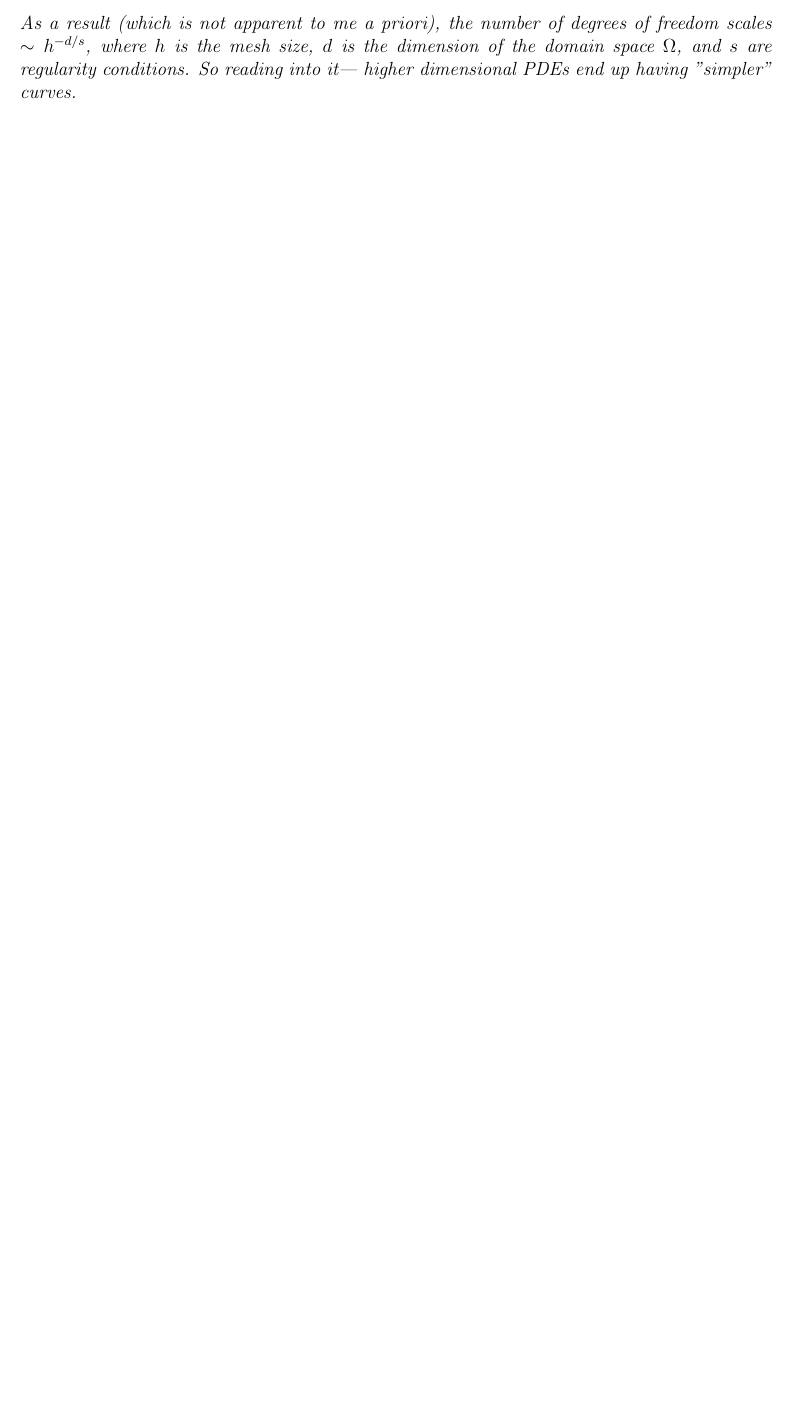
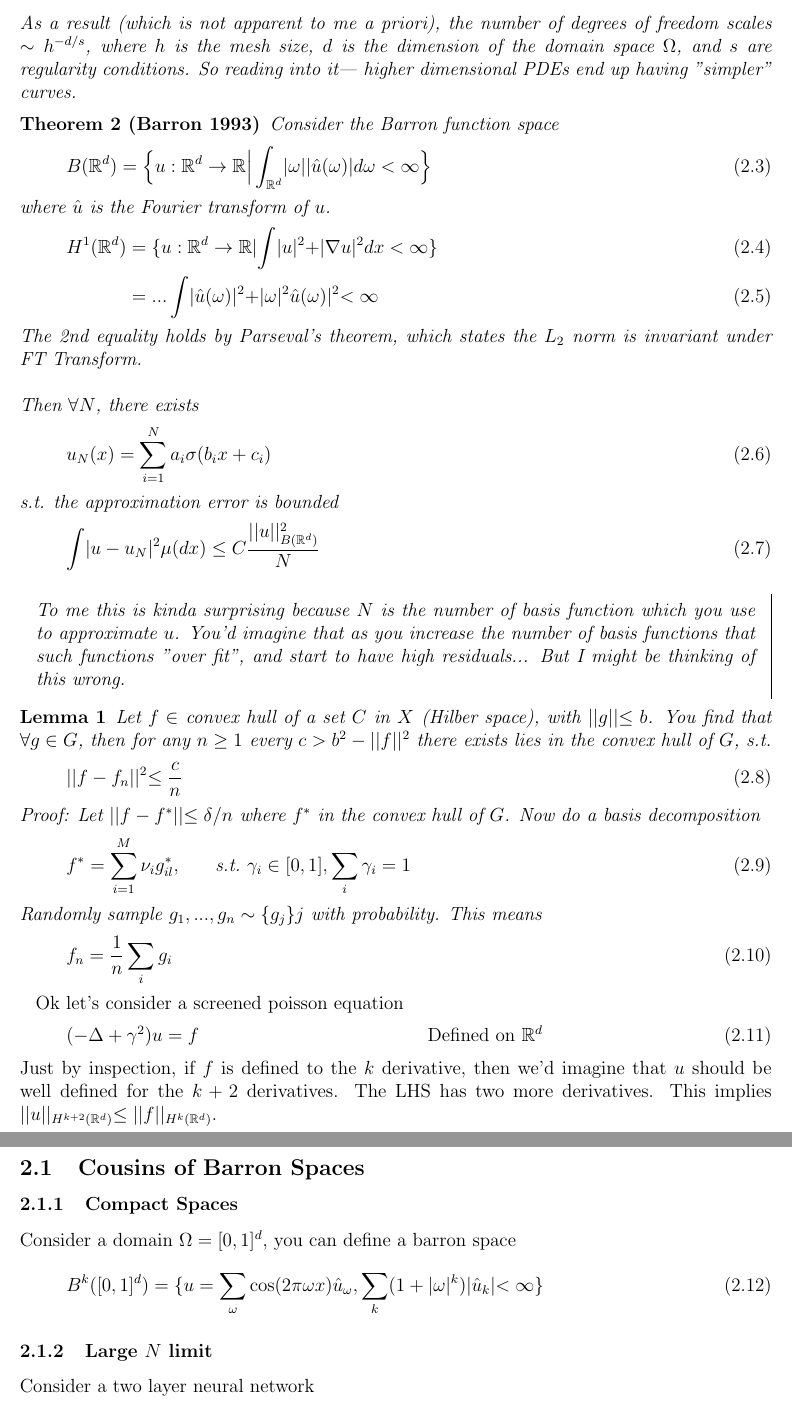
Before and after one commit to clarkmiyamoto/Princeton-Machine-Learning-Theory-Summer-School-2025, a LaTeX paper (main.tex, which reads JLu.tex): part of page 3 of 9 before the commit and two parts of pages 4 and 5 of 11 after it, the two joined at a grey line, cut so that both start at the same text, the shorter picture padded with empty space. Compiled offline with pdfLaTeX.

Commit message:
lazy commit

```diff
--- a/JLu.tex
+++ b/JLu.tex
@@ -106,3 +106,61 @@ Consider the set of functions $H^k(\Omega) = \{u : \int |\partial_{i_1} ... \par
 	\\
 	As a result (which is not apparent to me a priori), the number of degrees of freedom scales $\sim h^{-d/s}$, where $h$ is the mesh size, $d$ is the dimension of the domain space $\Omega$, and $s$ are regularity conditions. So reading into it--- higher dimensional PDEs end up having "simpler" curves.
 \end{theorem}
+
+\begin{theorem}
+	[Barron 1993] Consider the Barron function space
+	\begin{align}
+		B(\mathbb R^d) = \Big\{u:  \mathbb R^d \to \mathbb R \Big | \int_{\mathbb R^d} |\omega | | \hat u (\omega) | d\omega < \infty\Big\}
+	\end{align}
+	where $\hat u$ is the Fourier transform of $u$.
+	\begin{align}
+		H^1(\mathbb R^d) & = \{u : \mathbb R^d \to \mathbb R | \int |u|^2 + |\nabla u|^2 dx < \infty\}\\
+		& = ... \int |\hat u (\omega)|^2 + |\omega|^2 \hat u (\omega)|^2 < \infty
+	\end{align}
+	The 2nd equality holds by Parseval's theorem, which states the $L_2$ norm is invariant under FT Transform.
+	\\
+	\\
+	Then $\forall N$, there exists
+	\begin{align}
+		u_N(x) = \sum_{i=1}^N a_i \sigma(b_i x + c_i)
+	\end{align} s.t. the approximation error is bounded
+	\begin{align}
+		\int |u - u_N|^2 \mu(dx) \leq C \frac{||u||^2_{B(\mathbb R^d)}}{N}
+	\end{align}
+	\begin{sidework}
+		To me this is kinda surprising because $N$ is the number of basis function which you use to approximate $u$. You'd imagine that as you increase the number of basis functions that such functions "over fit", and start to have high residuals... But I might be thinking of this wrong.
+	\end{sidework}
+\end{theorem}
+
+\begin{lemma}
+	Let $f \in$ convex hull of a set $C$ in $X$ (Hilber space), with $||g|| \leq b$. You find that $\forall g \in G$, then for any $n \geq 1$ every $c > b^2 - ||f||^2$ there exists lies in the convex hull of $G$, s.t.
+	\begin{align}
+		||f-f_n||^2 \leq \frac{c}{n}
+	\end{align}
+	Proof: Let $||f - f^*|| \leq \delta / n$ where $f^*$ in the convex hull of $G$. Now do a basis decomposition
+	\begin{align}
+		f^*= \sum_{i=1}^M \nu_i g_{il}^*, ~~~~~\text{s.t.}~ \gamma_i \in [0,1], \sum_i \gamma_i =1
+	\end{align}Randomly sample $g_1,..., g_n \sim \{g_j\}j$ with probability. This means
+	\begin{align}
+		f_n= \frac{1}{n} \sum_{i}g_i
+	\end{align}
+\end{lemma}
+
+Ok let's consider a screened poisson equation
+\begin{align}
+	(-\Delta + \gamma^2) u & = f & \text{Defined on } \mathbb R^d
+\end{align}
+Just by inspection, if $f$ is defined to the $k$ derivative, then we'd imagine that $u$ should be well defined for the $k+2$ derivatives. The LHS has two more derivatives. This implies $||u||_{H^{k+2}(\mathbb R^d)} \leq ||f||_{H^k(\mathbb R^d)}$.
+
+\subsection{Cousins of Barron Spaces}
+\subsubsection{Compact Spaces}
+Consider a domain $\Omega = [0,1]^d$, you can define a barron space
+\begin{align}
+	B^k([0,1]^d) = \{u= \sum_\omega \cos(2\pi \omega x) \hat u_\omega, \sum_k (1 + |\omega|^k ) |\hat u_k|< \infty\}
+\end{align}
+
+\subsubsection{Large $N$ limit}
+Consider a two layer neural network
+\begin{align}
+	u_N = \frac{1}{N} \sum_{i=1}^N a_i \sigma(b_i x +c_i)
+\end{align}
```
Also changed, not shown: README.md, JLu.tex (6 more changed lines).
